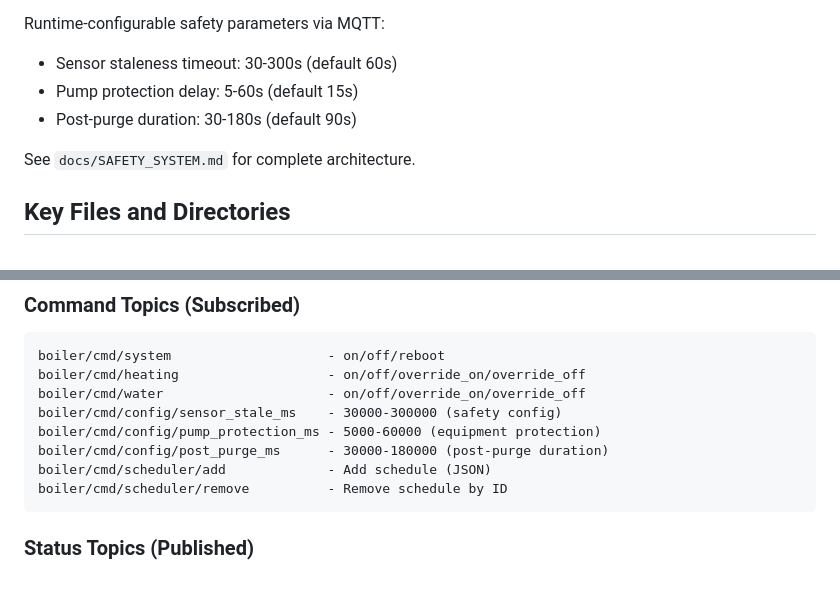
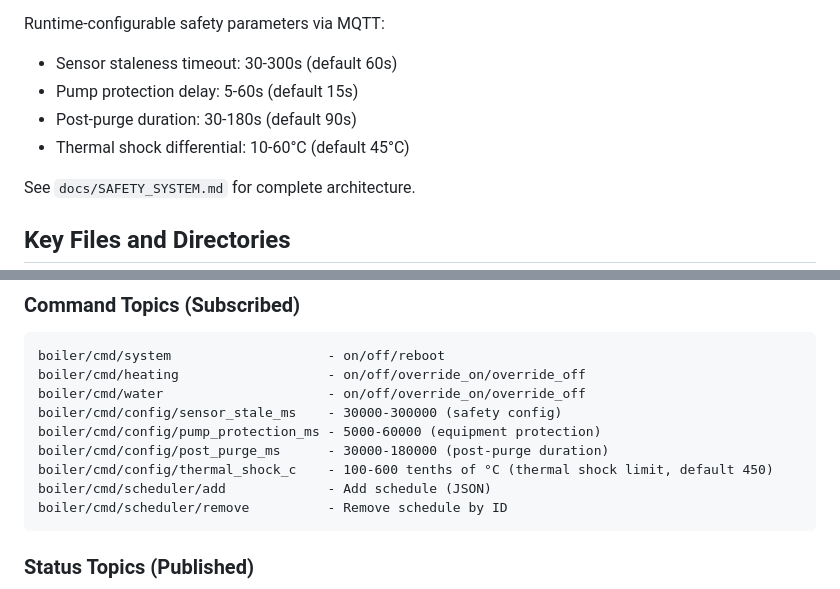
Before and after one commit to packerlschupfer/esp32-boiler-controller, a Markdown page: CLAUDE.md, 2 parts joined by grey strips. GitHub-like rendering.

````diff
--- a/CLAUDE.md
+++ b/CLAUDE.md
@@ -147,6 +147,7 @@ Runtime-configurable safety parameters via MQTT:
 - Sensor staleness timeout: 30-300s (default 60s)
 - Pump protection delay: 5-60s (default 15s)
 - Post-purge duration: 30-180s (default 90s)
+- Thermal shock differential: 10-60°C (default 45°C)
 
 See `docs/SAFETY_SYSTEM.md` for complete architecture.
 
@@ -362,6 +363,7 @@ boiler/cmd/water                     - on/off/override_on/override_off
 boiler/cmd/config/sensor_stale_ms    - 30000-300000 (safety config)
 boiler/cmd/config/pump_protection_ms - 5000-60000 (equipment protection)
 boiler/cmd/config/post_purge_ms      - 30000-180000 (post-purge duration)
+boiler/cmd/config/thermal_shock_c    - 100-600 tenths of °C (thermal shock limit, default 450)
 boiler/cmd/scheduler/add             - Add schedule (JSON)
 boiler/cmd/scheduler/remove          - Remove schedule by ID
 ```
````
Also changed, not shown: docs/MQTT_API.md (+17 -2 lines).
